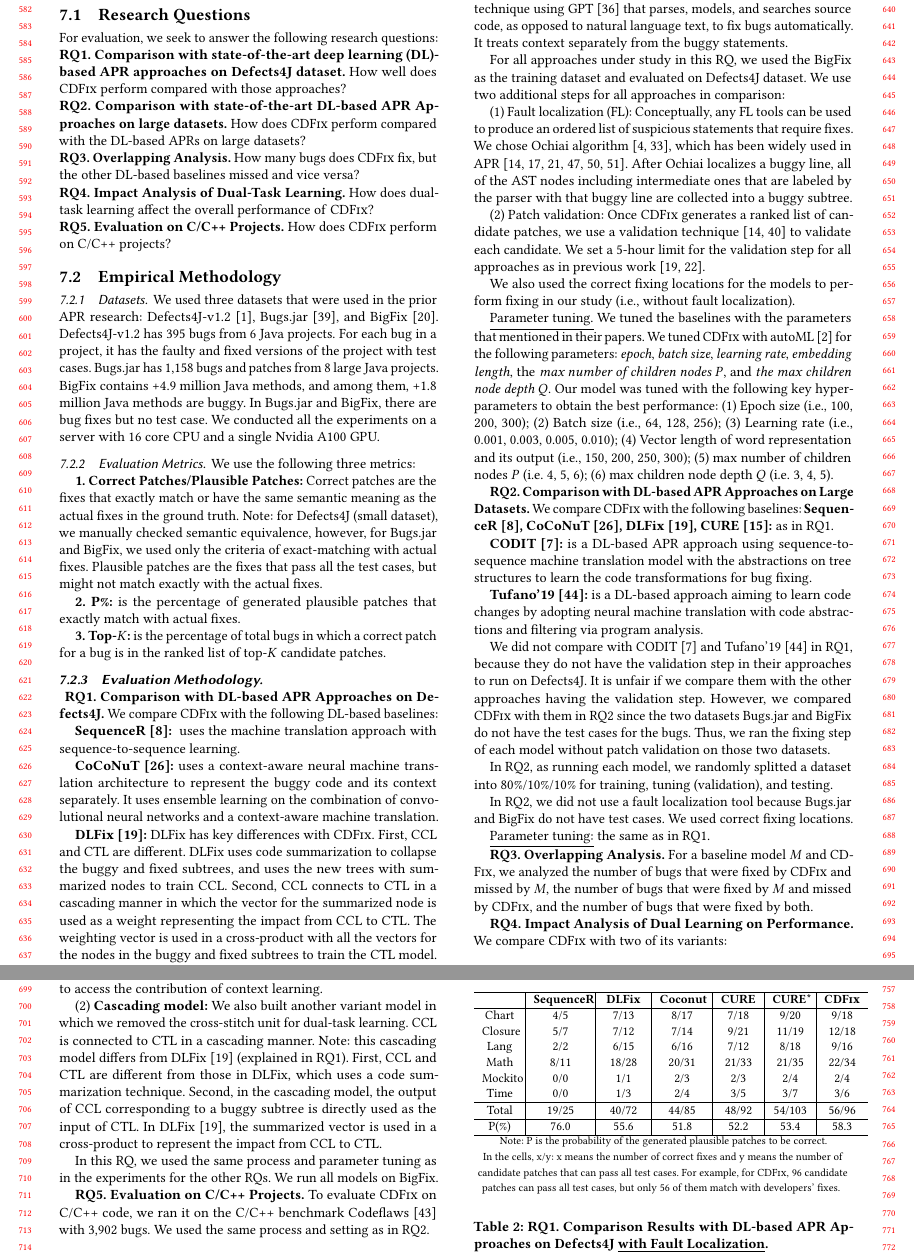
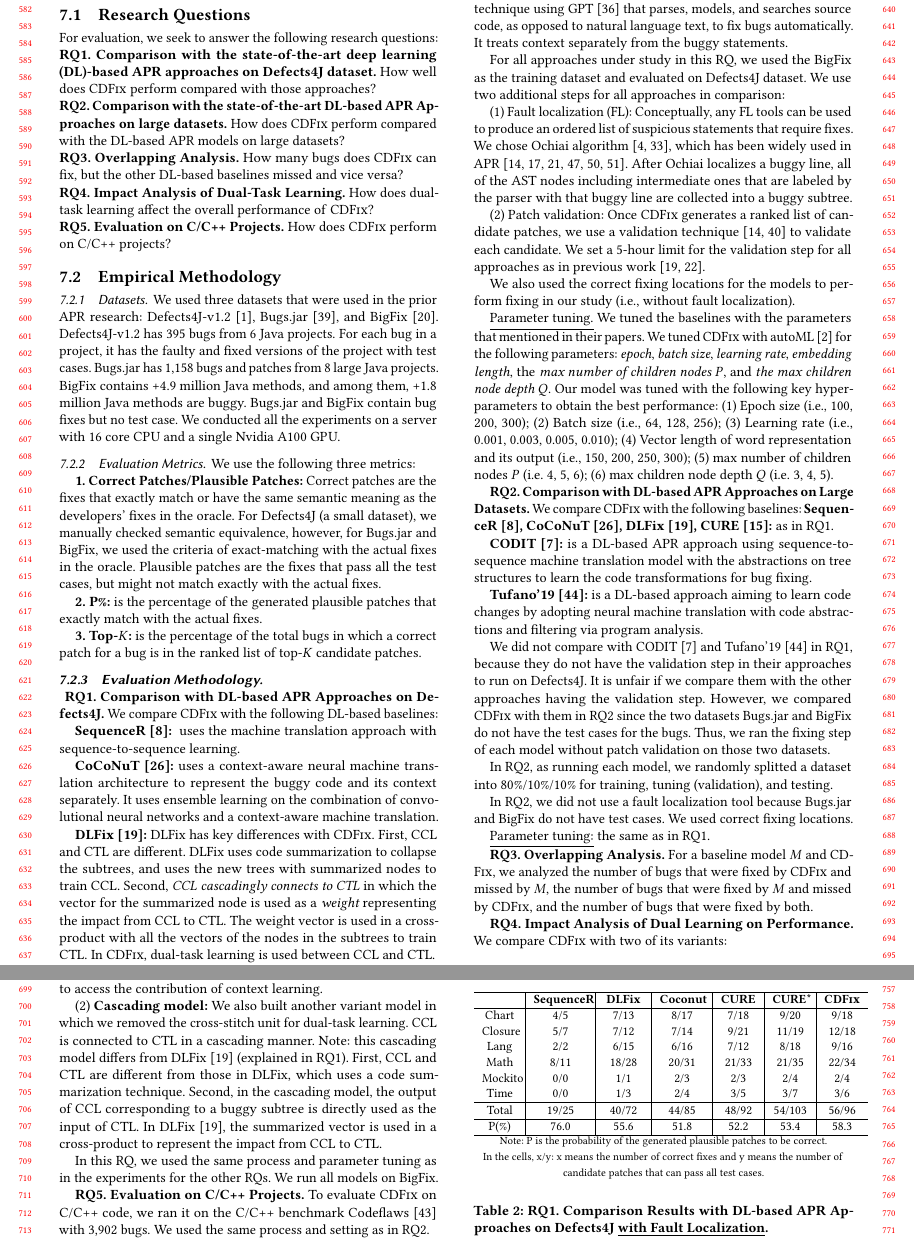
Before and after one commit to tien-n-nguyen/apr-study, a LaTeX paper (icse22.tex, which reads sections/RQ1_result.tex, sections/RQs.tex, sections/methodology.tex): two parts of pages 6 and 7 of 12, joined at a grey line, cut so that both start at the same text. Compiled offline with pdfLaTeX.

Commit message:
work-in-progress in methodology

```diff
--- a/sections/RQ1_result.tex
+++ b/sections/RQ1_result.tex
@@ -80,7 +80,9 @@ bugs.
 				\end{tabular}
 			{\footnotesize{
 				Note: P is the probability of the generated plausible patches to be correct.\\
-				In the cells, x/y: x means the number of correct fixes and y means the number of candidate patches that can pass all test cases. For example, for \tool, 96 candidate patches can pass all test cases, but only 56 of them match with developers' fixes.}}
+				In the cells, x/y: x means the number of correct fixes and y means the number of candidate patches that can pass all test cases.}}
+
+%                               For example, for \tool, 96 candidate patches can pass all test cases, but only 56 of them match with developers' fixes.}}
 %                                However, 56 out of 96 are the correct fixes compared with the fixes by developers in the ground truth.}}
 %			{\color{red}{CURE: the cure approach with 5 hours limitation per bug which is the same setting as our \tool. CURE*: the cure approach with their own setting that validating the top 5,000 candidate patches per bug}}
 				\label{RQ1_defect4j}
--- a/sections/RQs.tex
+++ b/sections/RQs.tex
@@ -10,12 +10,12 @@ For evaluation, we seek to answer the following research questions:
 %                approaches on Defects4J dataset?
 
 
-\noindent\textbf{RQ2. Comparison with state-of-the-art DL-based APR Approaches on large datasets.}
-How does {\tool} perform compared with the DL-based APRs on large datasets?
+\noindent\textbf{RQ2. Comparison with the state-of-the-art DL-based APR Approaches on large datasets.}
+How does {\tool} perform compared with the DL-based APR models on large datasets?
 
 
 \noindent\textbf{RQ3. Overlapping Analysis.} How many bugs does
-{\tool} fix, but the other DL-based baselines
+{\tool} can fix, but the other DL-based baselines
                 missed and vice versa?
 
 \noindent\textbf{RQ4. Impact Analysis of Dual-Task Learning.} How does
--- a/sections/methodology.tex
+++ b/sections/methodology.tex
@@ -6,11 +6,10 @@ Defects4J-v1.2~\cite{defects4j}, Bugs.jar~\cite{saha2018bugs}, and
 BigFix~\cite{yioopsla19}. Defects4J-v1.2 has 395 bugs from 6 Java
 projects. For each bug in a project, it has the faulty and fixed
 versions of the project with test cases. Bugs.jar has 1,158 bugs and
-patches from 8 large Java projects. BigFix contains +4.9
-million Java methods, and among them, +1.8 million Java methods are
-buggy. In Bugs.jar and BigFix, there are bug fixes but no test
-case. We conducted all the experiments on a server with 16 core CPU
-and a single Nvidia A100 GPU.
+patches from 8 large Java projects. BigFix contains +4.9 million Java
+methods, and among them, +1.8 million Java methods are buggy. Bugs.jar
+and BigFix contain bug fixes but no test case. We conducted all the
+experiments on a server with 16 core CPU and a single Nvidia A100 GPU.
 
 %We perform our valuation on three datasets that have been used
 %in the prior research in APR~\cite{icse20}:
@@ -36,20 +35,21 @@ We use the following three metrics:
 
 {\bf 1. Correct Patches/Plausible Patches:} Correct patches are the
 fixes that exactly match or have the same semantic meaning as the
-actual fixes in the ground truth. Note: for Defects4J (small dataset),
-we manually checked semantic equivalence, however, for Bugs.jar and
-BigFix, we used only the criteria of exact-matching with actual fixes.
+developers' fixes in the oracle. For Defects4J (a small dataset), we
+manually checked semantic equivalence, however, for Bugs.jar and
+BigFix, we used the criteria of exact-matching with the actual
+fixes in the oracle.
 %
 Plausible patches are the fixes that pass all the test cases, but
 might not match exactly with the actual fixes.
 
 %It may contain the correct patches and the situation that
 %the generated fixing is not correct but passes all test cases.
-{\bf 2. P\%:} is the percentage of generated plausible patches
-that exactly match with actual fixes.
+{\bf 2. P\%:} is the percentage of the generated plausible patches
+that exactly match with the actual fixes.
 %to be correct ones matching the ground truth by real developers.
 
-{\bf 3. Top-$K$:} is the percentage of total bugs in which a correct
+{\bf 3. Top-$K$:} is the percentage of the total bugs in which a correct
 patch for a bug is in the ranked list of top-$K$ candidate patches.
 
 \subsubsection{Evaluation Methodology.\\}
@@ -77,12 +77,16 @@ networks and a context-aware machine translation.
 
 {\bf DLFix~\cite{icse20}:} DLFix has key differences with {\tool}.
 First, CCL and CTL are different. DLFix uses code summarization to
-collapse the buggy and fixed subtrees, and uses the new trees with
-summarized nodes to train CCL. Second, CCL connects to CTL in a
-cascading manner in which the vector for the summarized node is used
-as a weight representing the impact from CCL to CTL. The weighting
-vector is used in a cross-product with all the vectors for the nodes
-in the buggy and fixed subtrees to train the CTL model.
+collapse the
+%buggy and fixed
+subtrees, and uses the new trees with summarized nodes to train
+CCL. Second, {\em CCL cascadingly connects to CTL} in which the
+vector for the summarized node is used as a {\em weight} representing the
+impact from CCL to CTL. The weight vector is used in a cross-product
+with all the vectors of the nodes in the subtrees to train CTL. In
+{\tool}, dual-task learning is used between CCL and CTL.
+
+%buggy and fixed subtrees to train the CTL model.
 
 %is a two-tier DL-based model that treats APR as code transformation
 %learning from the prior bug fixes and the surrounding code
```
Also changed, not shown: sections/RQs.tex (2 more changed lines).
